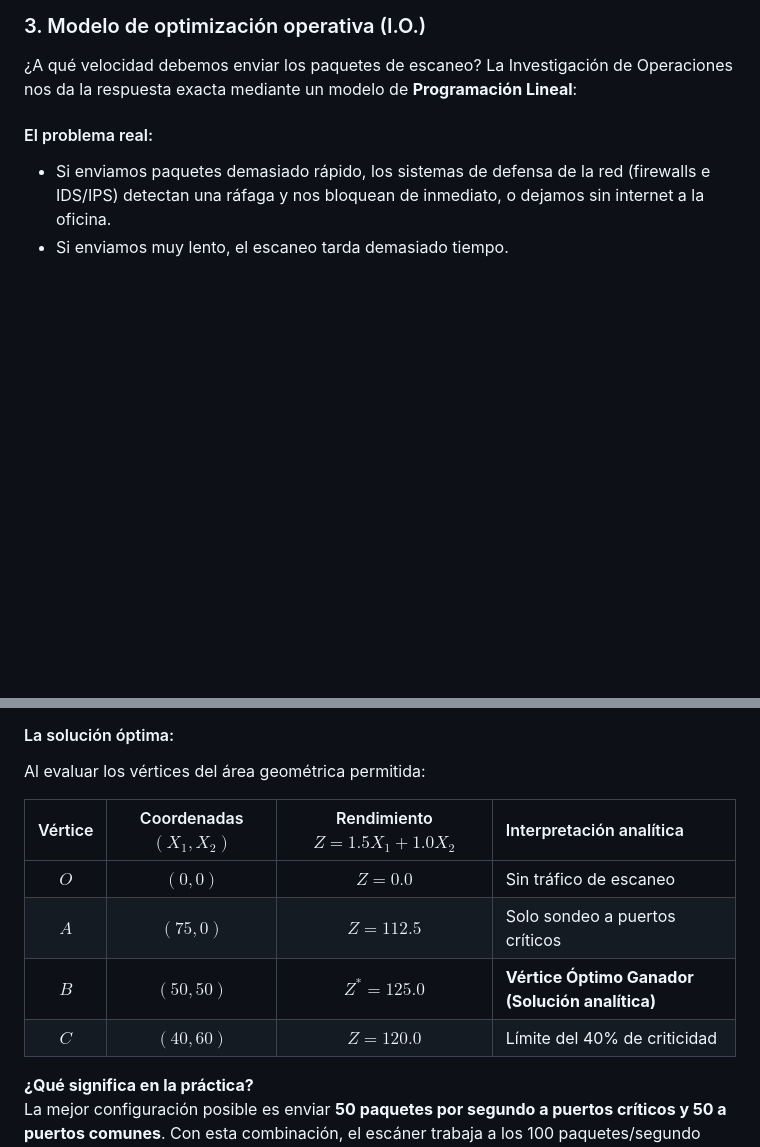
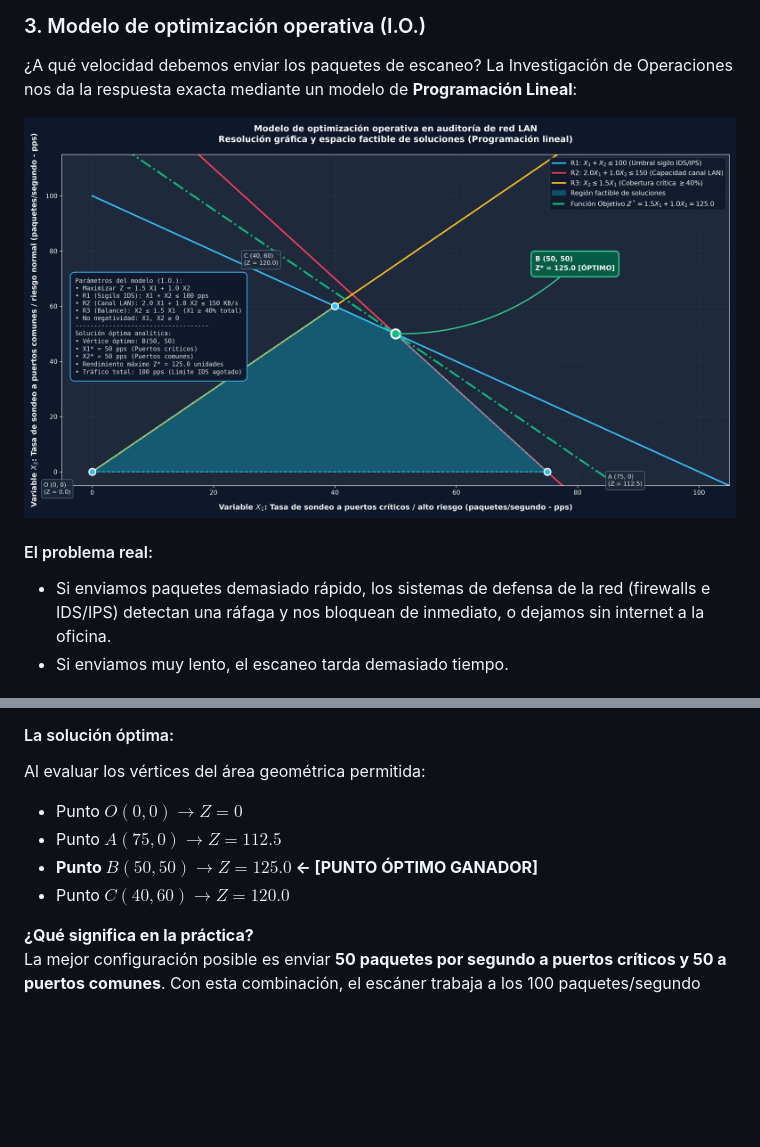
Before and after one commit to Antonio-De-Oro/Escaner-de-red-2.0, a Markdown page: README.md, 2 parts joined by grey strips. GitHub-like rendering; pictures changed too: grafica_optimizacion_io.png (added); blank space fills up the shorter version.

Commit message:
docs: vincular e incorporar diagramas de arquitectura, modelo ER, optimización IO y árbol del problema en README.md

```diff
--- a/README.md
+++ b/README.md
@@ -142,6 +115,8 @@ erDiagram
 
 ### 3. Modelo de optimización operativa (I.O.)
 ¿A qué velocidad debemos enviar los paquetes de escaneo? La Investigación de Operaciones nos da la respuesta exacta mediante un modelo de **Programación Lineal**:
+
+![Gráfica de Optimización en Investigación de Operaciones](grafica_optimizacion_io.png)
 
 #### El problema real:
 * Si enviamos paquetes demasiado rápido, los sistemas de defensa de la red (firewalls e IDS/IPS) detectan una ráfaga y nos bloquean de inmediato, o dejamos sin internet a la oficina.
@@ -164,13 +139,10 @@ erDiagram
 
 #### La solución óptima:
 Al evaluar los vértices del área geométrica permitida:
-
-| Vértice | Coordenadas $(X_1, X_2)$ | Rendimiento $Z = 1.5 X_1 + 1.0 X_2$ | Interpretación analítica |
-| :---: | :---: | :---: | :--- |
-| **$O$** | $(0, 0)$ | $Z = 0.0$ | Sin tráfico de escaneo |
-| **$A$** | $(75, 0)$ | $Z = 112.5$ | Solo sondeo a puertos críticos |
-| **$B$** | **$(50, 50)$** | **$Z^* = 125.0$** | **Vértice Óptimo Ganador (Solución analítica)** |
-| **$C$** | $(40, 60)$ | $Z = 120.0$ | Límite del 40% de criticidad |
+* Punto $O(0, 0) \to Z = 0$
+* Punto $A(75, 0) \to Z = 112.5$
+* **Punto $B(50, 50) \to Z = 125.0$  ← [PUNTO ÓPTIMO GANADOR]**
+* Punto $C(40, 60) \to Z = 120.0$
 
 **¿Qué significa en la práctica?**
 La mejor configuración posible es enviar **50 paquetes por segundo a puertos críticos y 50 a puertos comunes**. Con esta combinación, el escáner trabaja a los 100 paquetes/segundo máximos que tolera el IDS sin levantar sospechas y aprovecha exactamente los 150 KB/s de canal sin poner lenta la red de la empresa.
```
Also changed, not shown: other parts of README.md (+3 -58 lines), arbol_del_problema_vulnerasolve.png (added), diagrama_arquitectura_vulnerasolve.png (added), modelo_entidad_relacion_vulnerasolve.png (added), 1 other file.
